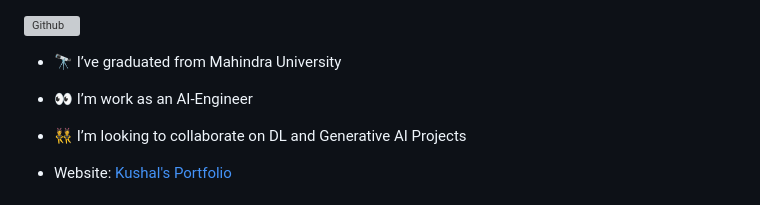
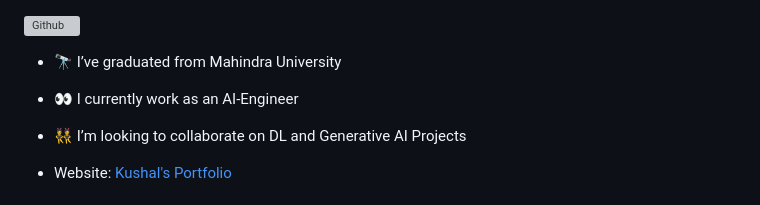
Before and after one commit to kushalBanda/kushalBanda, a Markdown page: README.md, the part around the change. Drawn GitHub-style; grey boxes are pictures that could not be loaded.

Commit message:
Fix typo in current job description
Fix typo in current job description

```diff
--- a/README.md
+++ b/README.md
@@ -20,7 +20,7 @@
 
 - 🔭 I’ve graduated from Mahindra University
 
-- 👀 I’m work as an AI-Engineer
+- 👀 I currently work as an AI-Engineer
 
 - 👯 I’m looking to collaborate on DL and Generative AI Projects
 
```
